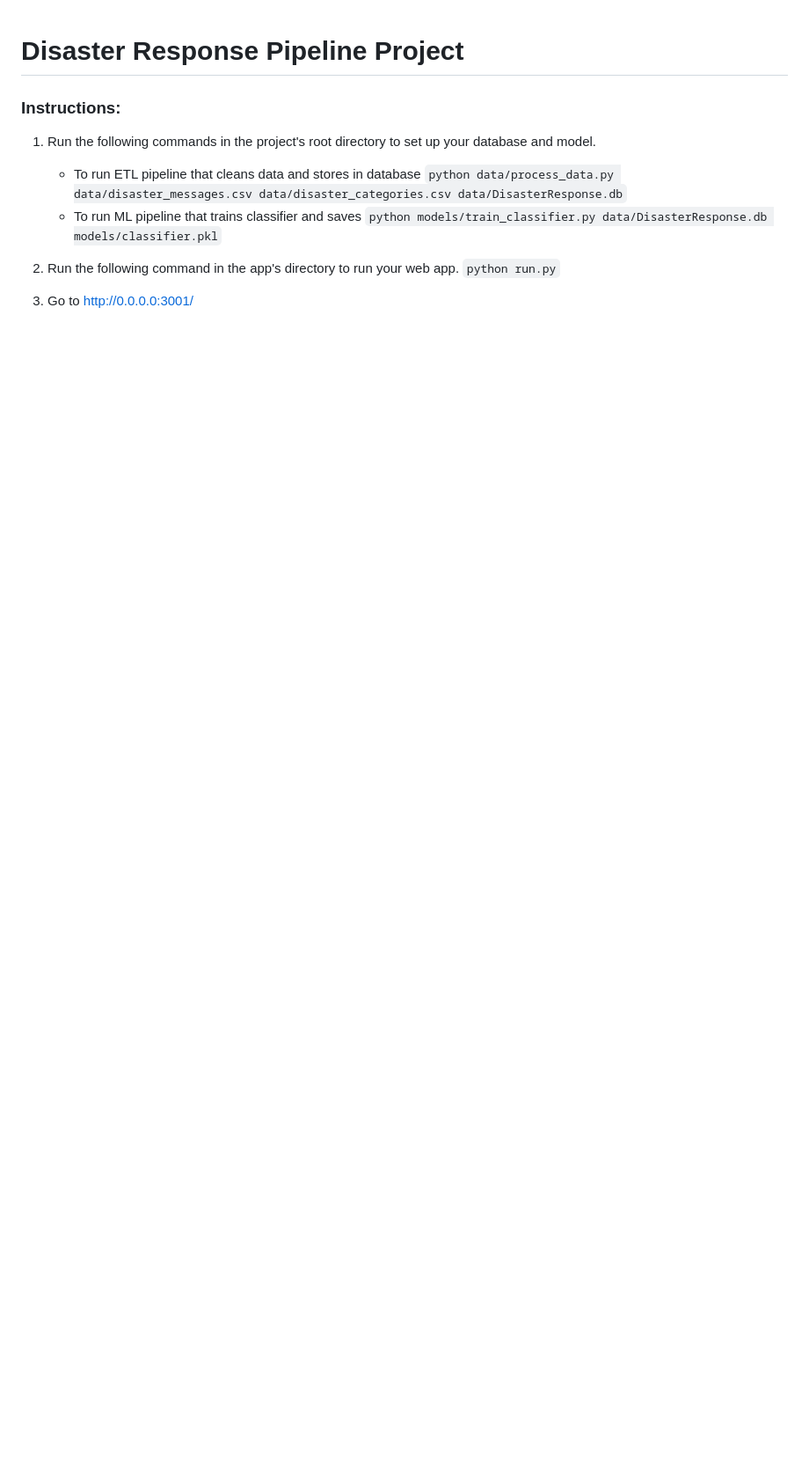
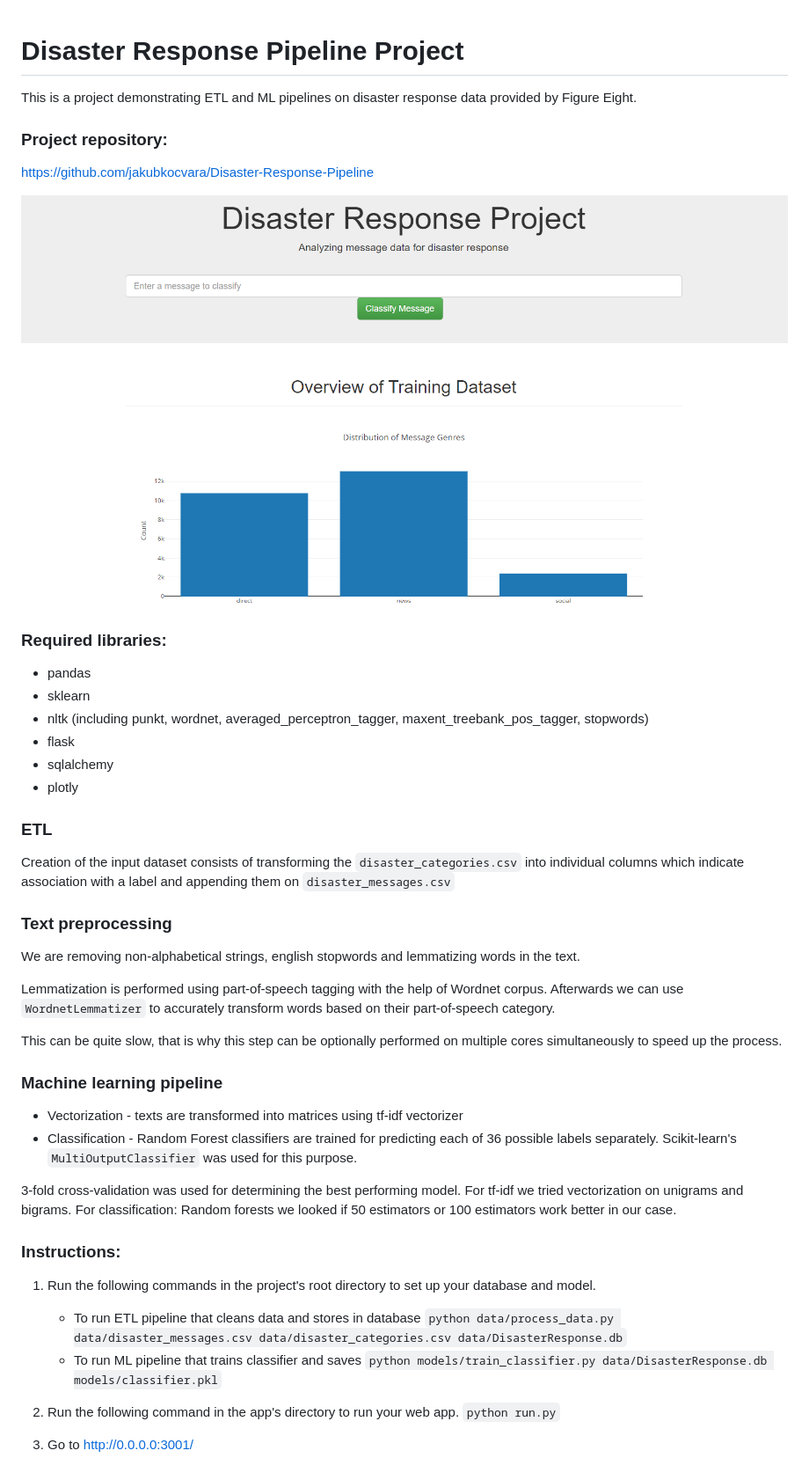
Before and after one commit to jakubkocvara/Disaster-Response-Pipeline, a Markdown page: README.md, the part around the change. Shown: that part at 88% size. Drawn GitHub-style; pictures changed too: screenshot.png (added); blank space fills up the shorter version.

Commit message:
minor fixes, updated README, comments

```diff
--- a/README.md
+++ b/README.md
@@ -1,4 +1,35 @@
 # Disaster Response Pipeline Project
+
+This is a project demonstrating ETL and ML pipelines on disaster response data provided by Figure Eight.
+
+### Project repository:
+https://github.com/jakubkocvara/Disaster-Response-Pipeline
+
+![screenshot](screenshot.png)
+
+### Required libraries:
+* pandas
+* sklearn
+* nltk (including punkt, wordnet, averaged_perceptron_tagger, maxent_treebank_pos_tagger, stopwords)
+* flask
+* sqlalchemy
+* plotly
+
+### ETL
+Creation of the input dataset consists of transforming the `disaster_categories.csv` into individual columns which indicate association with a label and appending them on `disaster_messages.csv`
+
+### Text preprocessing
+We are removing non-alphabetical strings, english stopwords and lemmatizing words in the text.
+
+Lemmatization is performed using part-of-speech tagging with the help of Wordnet corpus. Afterwards we can use `WordnetLemmatizer` to accurately transform words based on their part-of-speech category.
+
+This can be quite slow, that is why this step can be optionally performed on multiple cores simultaneously to speed up the process.
+
+### Machine learning pipeline
+* Vectorization - texts are transformed into matrices using tf-idf vectorizer
+* Classification - Random Forest classifiers are trained for predicting each of 36 possible labels separately. Scikit-learn's `MultiOutputClassifier` was used for this purpose.
+
+3-fold cross-validation was used for determining the best performing model. For tf-idf we tried vectorization on unigrams and bigrams. For classification: Random forests we looked if 50 estimators or 100 estimators work better in our case.
 
 ### Instructions:
 1. Run the following commands in the project's root directory to set up your database and model.
```
Also changed, not shown: 5 other files.
